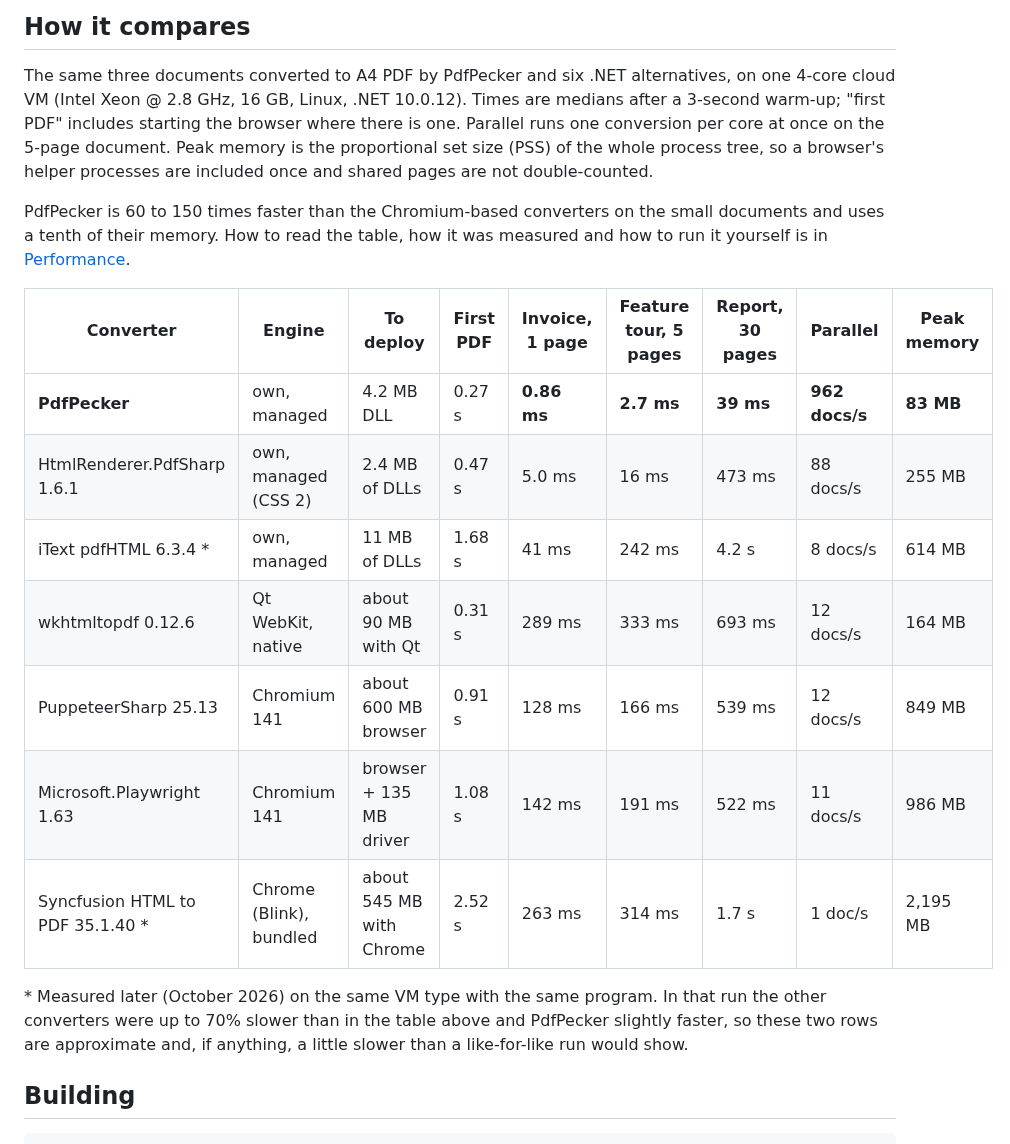
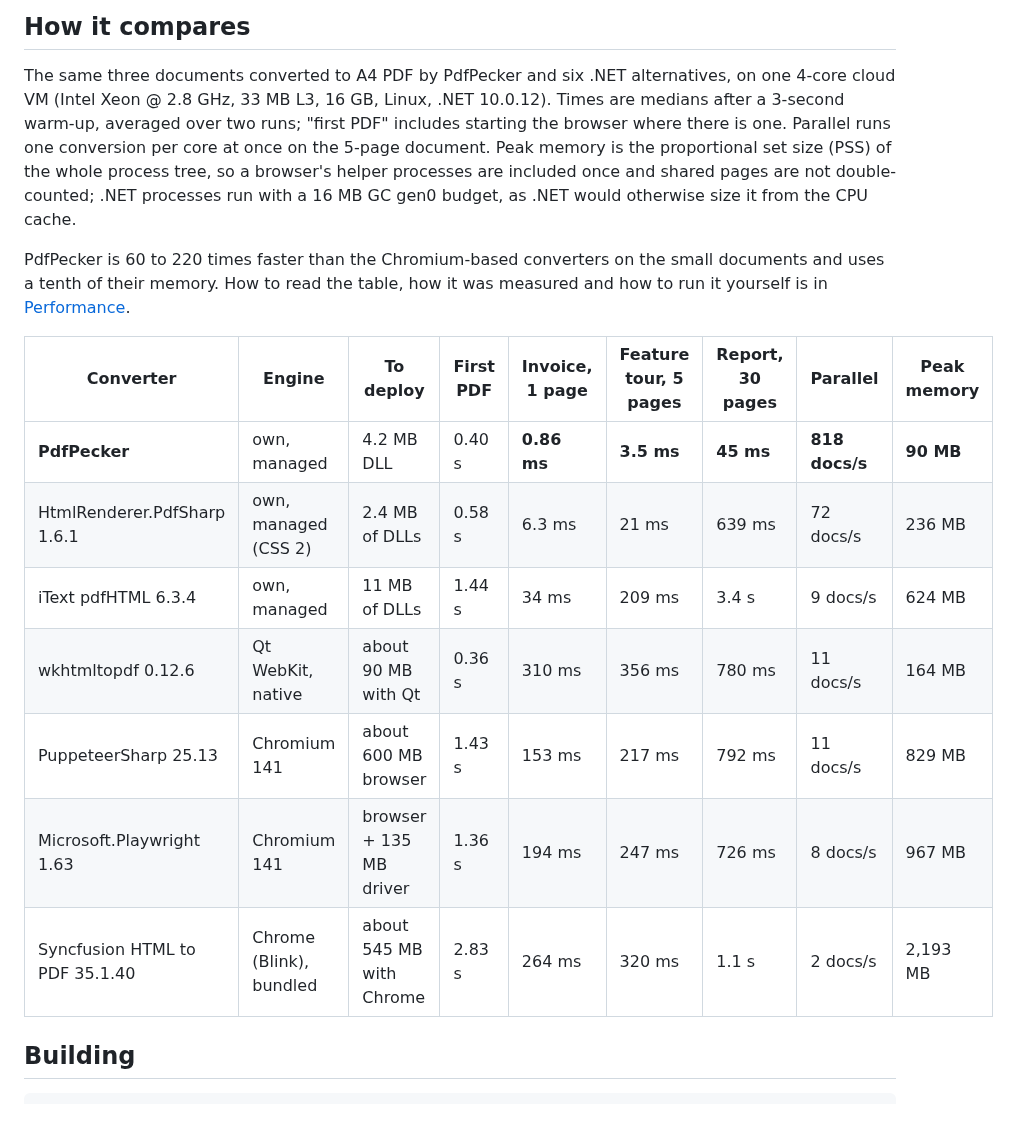
Before and after one commit to Moonwalker1307/PdfPecker, a Markdown page: README.md, the part around the change. Rendered like a GitHub page; blank space fills up the shorter version.

Commit message:
Benchmark table from one run of all seven converters on one VM
Every row now comes from the same two runs on a 4-core Xeon @ 2.8 GHz with the GC gen0 budget pinned, so the
footnote about the iText and Syncfusion rows is gone.

Co-Authored-By: Claude Opus 5.5 (1M context) <noreply@anthropic.com>
Claude-Session: https://claude.ai/code/session_01ErdqxBR1YQFdkLSmRSsM1H

```diff
--- a/README.md
+++ b/README.md
@@ -82,28 +82,25 @@ its own. See the [limitations](https://pdfpecker.net/docs/limitations/) for what
 ## How it compares
 
 The same three documents converted to A4 PDF by PdfPecker and six .NET alternatives, on one 4-core cloud VM
-(Intel Xeon @ 2.8 GHz, 16 GB, Linux, .NET 10.0.12). Times are medians after a 3-second warm-up; "first PDF" includes
-starting the browser where there is one. Parallel runs one conversion per core at once on the 5-page document. Peak
-memory is the proportional set size (PSS) of the whole process tree, so a browser's helper processes are included
-once and shared pages are not double-counted.
+(Intel Xeon @ 2.8 GHz, 33 MB L3, 16 GB, Linux, .NET 10.0.12). Times are medians after a 3-second warm-up, averaged
+over two runs; "first PDF" includes starting the browser where there is one. Parallel runs one conversion per core at
+once on the 5-page document. Peak memory is the proportional set size (PSS) of the whole process tree, so a browser's
+helper processes are included once and shared pages are not double-counted; .NET processes run with a 16 MB GC gen0
+budget, as .NET would otherwise size it from the CPU cache.
 
-PdfPecker is 60 to 150 times faster than the Chromium-based converters on the small documents and uses a tenth of their
+PdfPecker is 60 to 220 times faster than the Chromium-based converters on the small documents and uses a tenth of their
 memory. How to read the table, how it was measured and how to run it yourself is in
 [Performance](https://pdfpecker.net/docs/performance/).
 
 | Converter | Engine | To deploy | First PDF | Invoice, 1 page | Feature tour, 5 pages | Report, 30 pages | Parallel | Peak memory |
 | --- | --- | --- | --- | --- | --- | --- | --- | --- |
-| **PdfPecker** | own, managed | 4.2 MB DLL | 0.27 s | **0.86 ms** | **2.7 ms** | **39 ms** | **962 docs/s** | **83 MB** |
-| HtmlRenderer.PdfSharp 1.6.1 | own, managed (CSS 2) | 2.4 MB of DLLs | 0.47 s | 5.0 ms | 16 ms | 473 ms | 88 docs/s | 255 MB |
-| iText pdfHTML 6.3.4 \* | own, managed | 11 MB of DLLs | 1.68 s | 41 ms | 242 ms | 4.2 s | 8 docs/s | 614 MB |
-| wkhtmltopdf 0.12.6 | Qt WebKit, native | about 90 MB with Qt | 0.31 s | 289 ms | 333 ms | 693 ms | 12 docs/s | 164 MB |
-| PuppeteerSharp 25.13 | Chromium 141 | about 600 MB browser | 0.91 s | 128 ms | 166 ms | 539 ms | 12 docs/s | 849 MB |
-| Microsoft.Playwright 1.63 | Chromium 141 | browser + 135 MB driver | 1.08 s | 142 ms | 191 ms | 522 ms | 11 docs/s | 986 MB |
-| Syncfusion HTML to PDF 35.1.40 \* | Chrome (Blink), bundled | about 545 MB with Chrome | 2.52 s | 263 ms | 314 ms | 1.7 s | 1 doc/s | 2,195 MB |
-
-\* Measured later (October 2026) on the same VM type with the same program. In that run the other converters were up to
-70% slower than in the table above and PdfPecker slightly faster, so these two rows are approximate and, if anything,
-a little slower than a like-for-like run would show.
+| **PdfPecker** | own, managed | 4.2 MB DLL | 0.40 s | **0.86 ms** | **3.5 ms** | **45 ms** | **818 docs/s** | **90 MB** |
+| HtmlRenderer.PdfSharp 1.6.1 | own, managed (CSS 2) | 2.4 MB of DLLs | 0.58 s | 6.3 ms | 21 ms | 639 ms | 72 docs/s | 236 MB |
+| iText pdfHTML 6.3.4 | own, managed | 11 MB of DLLs | 1.44 s | 34 ms | 209 ms | 3.4 s | 9 docs/s | 624 MB |
+| wkhtmltopdf 0.12.6 | Qt WebKit, native | about 90 MB with Qt | 0.36 s | 310 ms | 356 ms | 780 ms | 11 docs/s | 164 MB |
+| PuppeteerSharp 25.13 | Chromium 141 | about 600 MB browser | 1.43 s | 153 ms | 217 ms | 792 ms | 11 docs/s | 829 MB |
+| Microsoft.Playwright 1.63 | Chromium 141 | browser + 135 MB driver | 1.36 s | 194 ms | 247 ms | 726 ms | 8 docs/s | 967 MB |
+| Syncfusion HTML to PDF 35.1.40 | Chrome (Blink), bundled | about 545 MB with Chrome | 2.83 s | 264 ms | 320 ms | 1.1 s | 2 docs/s | 2,193 MB |
 
 ## Building
 
```
